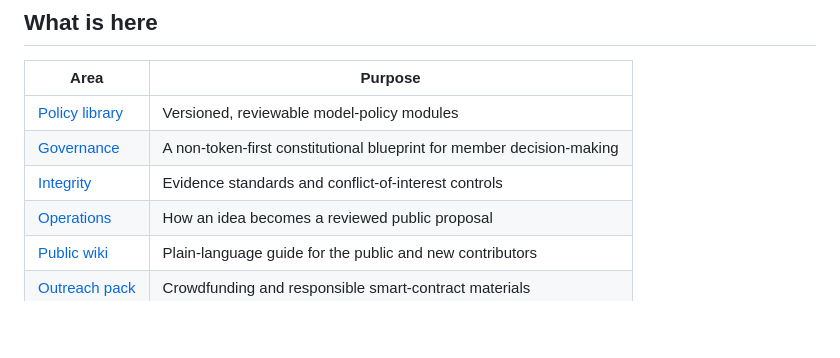
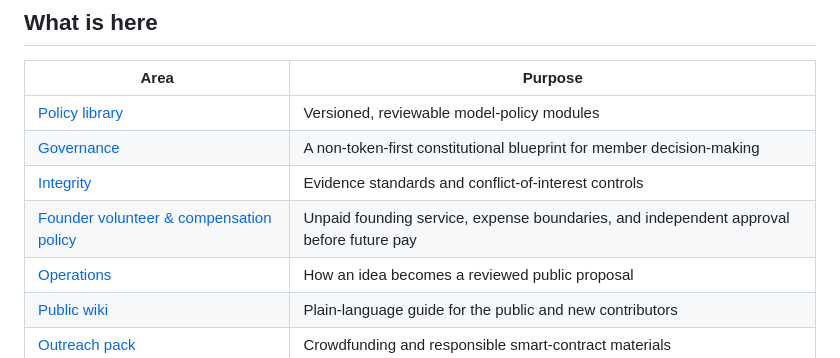
Before and after one commit to FOURPILLARSFOUNDATION/4pillars-policy-dao, a Markdown page: README.md, the part around the change. Drawn GitHub-style; blank space fills up the shorter version.

Commit message:
docs: add founding-stage compensation safeguards

```diff
--- a/README.md
+++ b/README.md
@@ -13,6 +13,7 @@ An open-source policy reform commons for developing evidence-backed model polici
 | [Policy library](policies/README.md) | Versioned, reviewable model-policy modules |
 | [Governance](governance/DAO-CONSTITUTION.md) | A non-token-first constitutional blueprint for member decision-making |
 | [Integrity](integrity/README.md) | Evidence standards and conflict-of-interest controls |
+| [Founder volunteer & compensation policy](governance/FOUNDER-VOLUNTEER-AND-COMPENSATION.md) | Unpaid founding service, expense boundaries, and independent approval before future pay |
 | [Operations](operations/POLICY-LIFECYCLE.md) | How an idea becomes a reviewed public proposal |
 | [Public wiki](wiki/Home.md) | Plain-language guide for the public and new contributors |
 | [Outreach pack](outreach/README.md) | Crowdfunding and responsible smart-contract materials |
```
